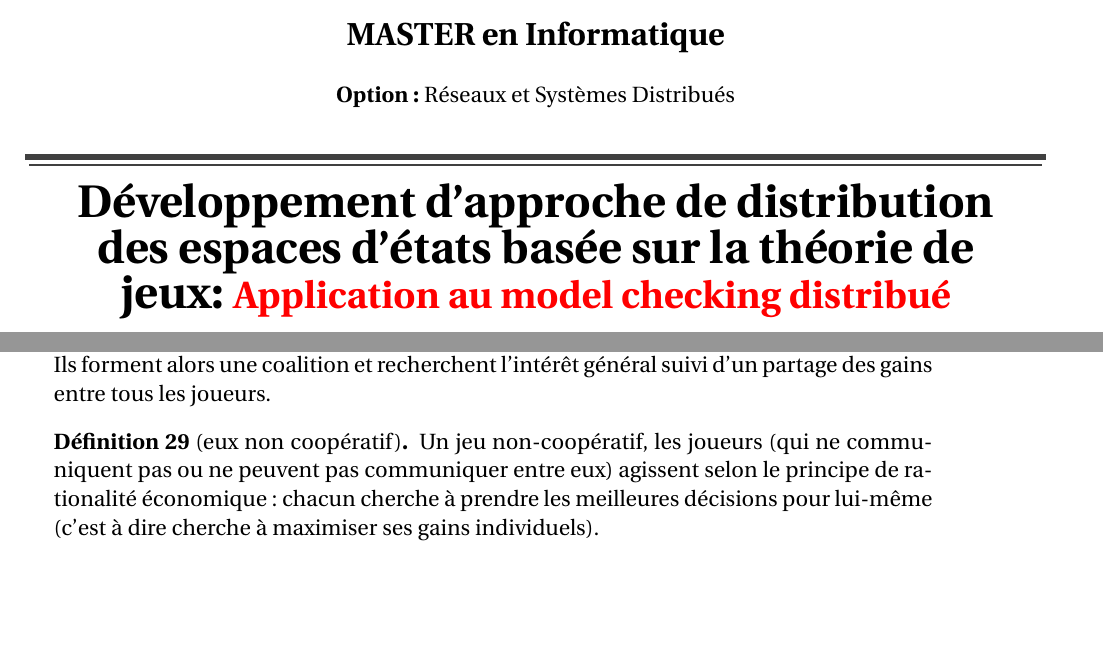
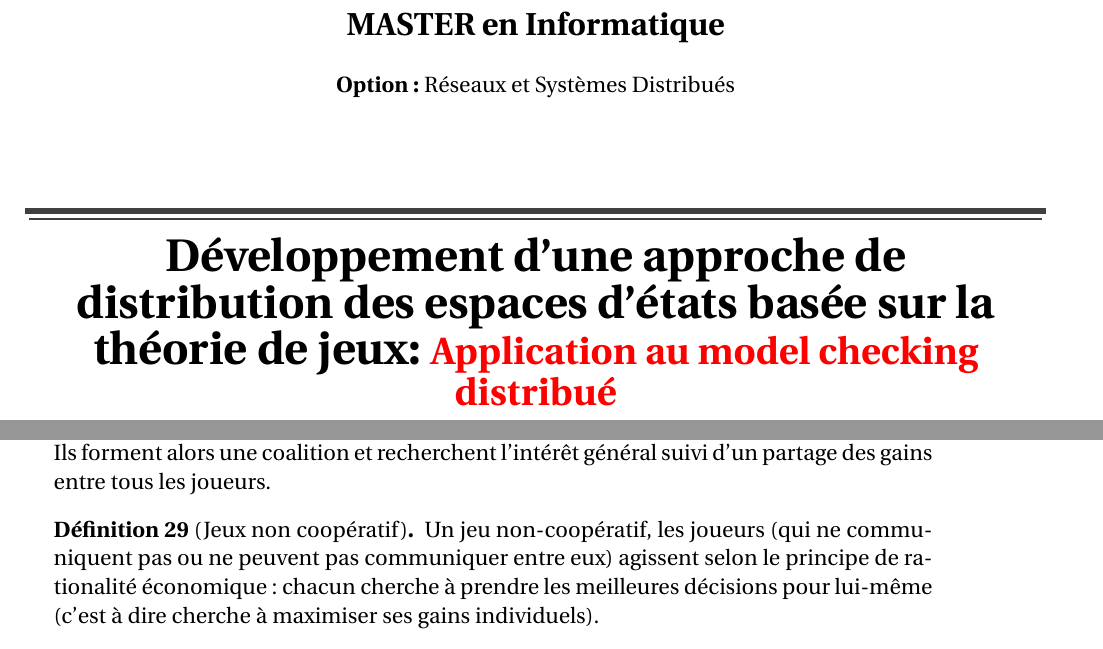
Before and after one commit to karimouseyniibrahim/Rapport, a LaTeX document (Main.tex, which reads Expression.tex, theorie_graphe/Notions_theoriejeux.tex): two parts of pages 1 and 20 of 84 before the commit and two parts of pages 1 and 21 of 85 after it, joined at a grey line, cut so that both start at the same text, the shorter picture padded with empty space. Compiled offline with pdfLaTeX.

Commit message:
updatevf

```diff
--- a/Expression.tex
+++ b/Expression.tex
@@ -1,6 +1,6 @@
 % Infos de la page de garde
 \author{Karimou Seyni Ibrahim}
-\title{Développement d'approche de distribution des espaces d'états basée  sur la théorie de jeux: \LARGE\textcolor{red}{ Application au model checking distribué}}
+\title{Développement d'une approche de distribution des espaces d'états basée  sur la théorie de jeux: \LARGE\textcolor{red}{ Application au model checking distribué}}
 \specialite{Réseaux et Système Distribué}
 \directeur{Pr. Djamel Eddine SAIDOUNI}
 \encadrant{Dr. Bouneb Zine El Abidine}
--- a/theorie_graphe/Notions_theoriejeux.tex
+++ b/theorie_graphe/Notions_theoriejeux.tex
@@ -18,7 +18,7 @@ Un "jeu" est une situation où des joueurs sont conduits à faire des choix stra
 \begin{definition}[Jeux coopératif]
 	Un jeu est dit coopératif lorsque les joueurs peuvent communiquer librement entre eux et passer des accords (par ex. sous forme d'un contrat). Ils forment alors une coalition et recherchent l'intérêt général suivi d'un partage des gains entre tous les joueurs.
 \end{definition}
-\begin{definition}[eux non coopératif]
+\begin{definition}[Jeux non coopératif]
 	Un jeu non-coopératif, les joueurs (qui ne communiquent pas ou ne peuvent pas communiquer entre eux) agissent selon le principe de rationalité économique: chacun cherche à prendre les meilleures décisions pour lui-même (c'est à dire cherche à maximiser ses gains individuels).
 \end{definition}
 
```
